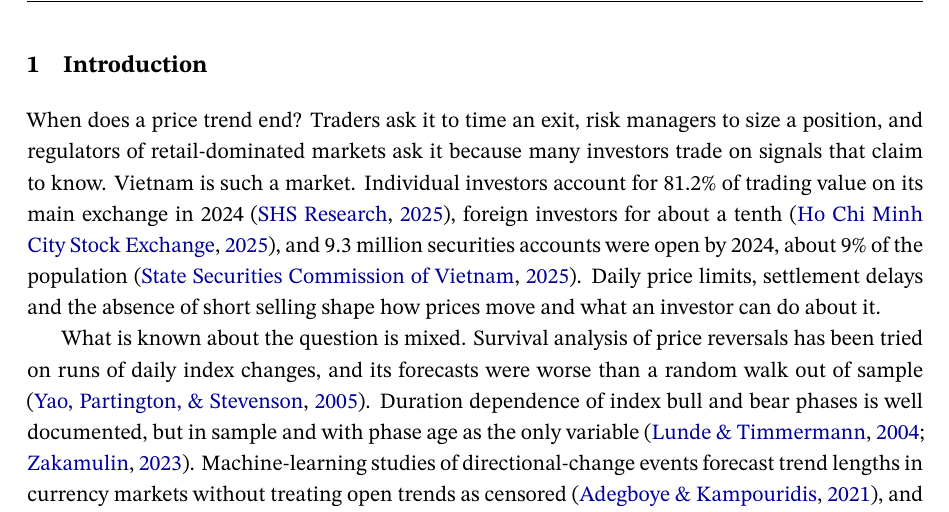
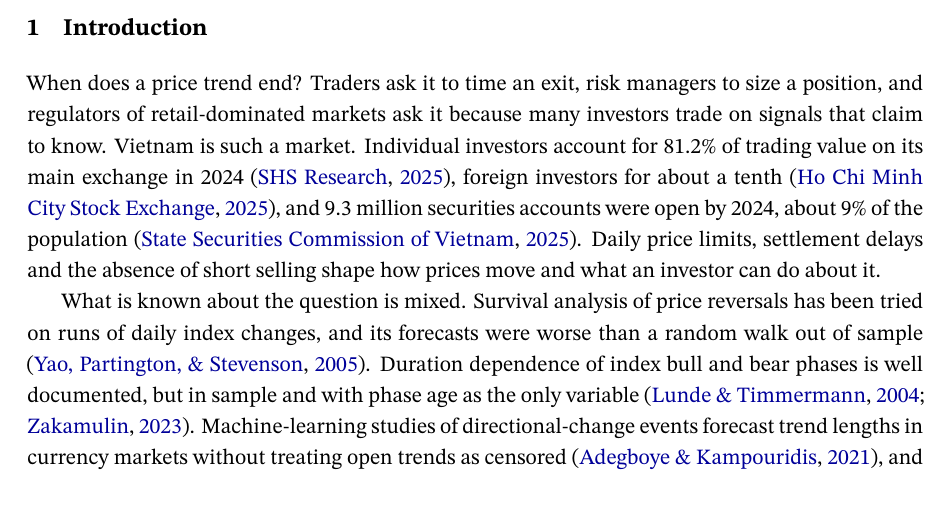
Before and after one commit to HungLuuSB/vn-trend-reversals, a LaTeX paper (papers/paper1/preprint.tex): part of page 2 of 40, cut so that both start at the same text. Compiled offline with XeLaTeX; a missing font is replaced by an installed copy or a similar font.

Commit message:
paper(paper1): preprint without a running head
Co-Authored-By: Claude Opus 5.5 <noreply@anthropic.com>

```diff
--- a/papers/paper1/preprint.tex
+++ b/papers/paper1/preprint.tex
@@ -28,14 +28,7 @@
 \usepackage{xcolor}
 \usepackage{xurl}
 \usepackage[colorlinks=true,linkcolor=black,citecolor=blue!60!black,urlcolor=blue!60!black]{hyperref}
-\usepackage{fancyhdr}
-\pagestyle{fancy}
-\fancyhf{}
-\fancyhead[L]{\small\itshape Luu and Pham Ngo \textbullet{} Predictable but mostly mechanical}
-\fancyhead[R]{\small\itshape Preprint}
-\fancyfoot[C]{\small\thepage}
-\renewcommand{\headrulewidth}{0.4pt}
-\setlength{\headheight}{14pt}
+% no running head: page numbers only (plain style)
 \usepackage{titlesec}
 \titleformat*{\section}{\large\bfseries}
 \titleformat*{\subsection}{\normalsize\bfseries}
```
